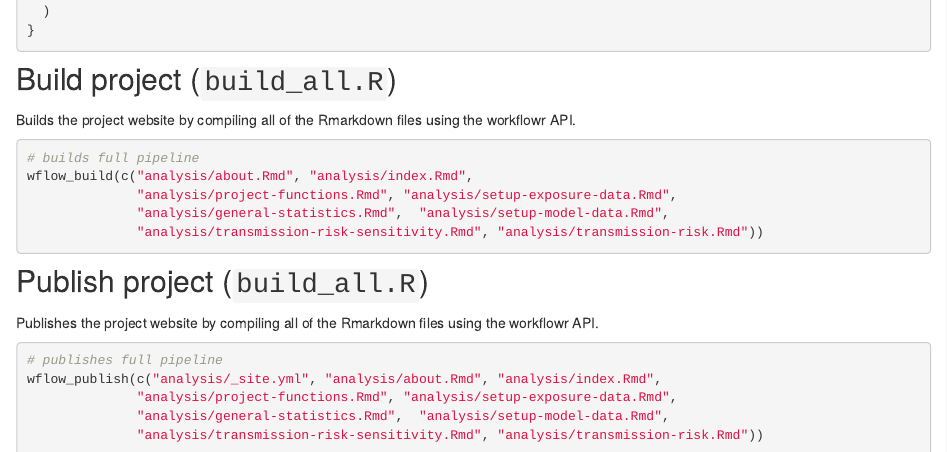
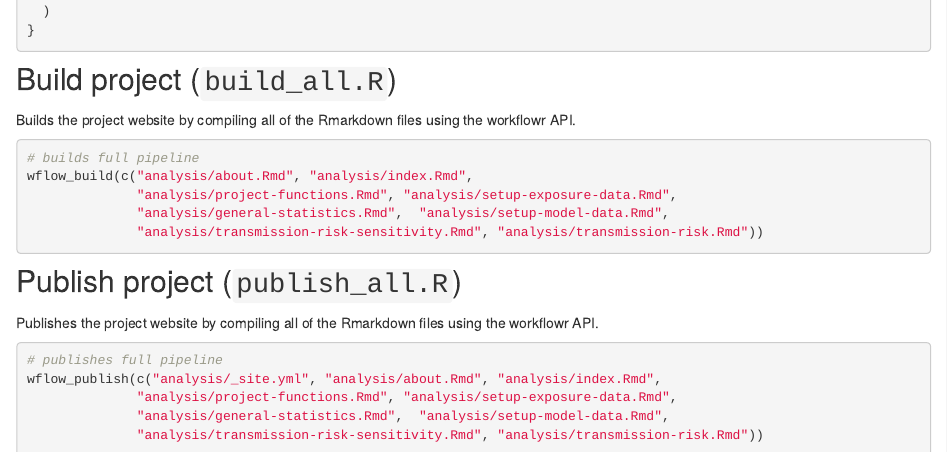
Before and after one commit to bryanmayer/HHVtransmission, an R Markdown document (analysis/project-functions.Rmd): the page in a window 1100 px wide, from 4710 px down. Rendered offline with R 4.5, knitr and Pandoc, with nearby package versions; drawn as R Markdown's standard HTML page in place of the format the file asks for.

Commit message:
wflow_publish("analysis/project-functions.Rmd")

````diff
--- a/analysis/project-functions.Rmd
+++ b/analysis/project-functions.Rmd
@@ -46,7 +46,7 @@ Builds the project website by compiling all of the Rmarkdown files using the wor
 ```
 
 
-## Publish project (`build_all.R`)
+## Publish project (`publish_all.R`)
 
 Publishes the project website by compiling all of the Rmarkdown files using the workflowr API.
 
````
